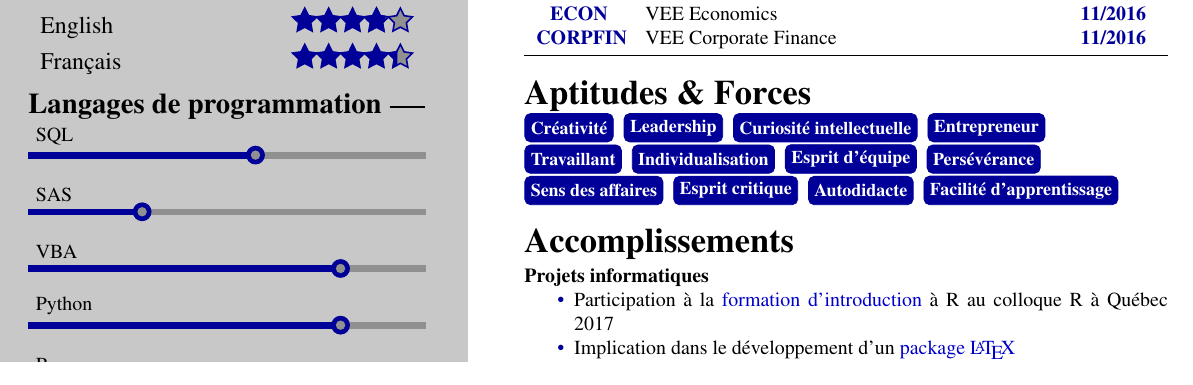
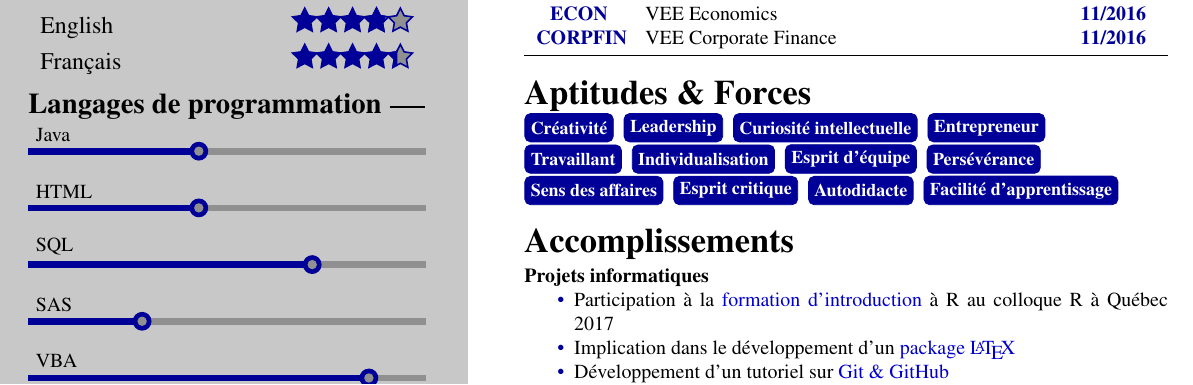
Before and after one commit to omerkara/CV_template, a LaTeX CV (CV_david_FR.tex): part of page 1 of 2, cut so that both start at the same text. Compiled offline with pdfLaTeX.

Commit message:
update CV

```diff
--- a/CV_david_FR.tex
+++ b/CV_david_FR.tex
@@ -238,7 +238,7 @@ urlcolor={blue!80!black}}
 	\end{table}
 
 	\profilesection{Langages de programmation}
-	\skillbar{C/2, \faGit /5,\LaTeX /6.5, Markdown /5, R/5.6,Python/5.5,VBA/5.5,SAS/2, SQL/4}
+	\skillbar{C/2, \faGit /5,\LaTeX /6.5, Markdown /6, R/6.5,Python/6.2,VBA/6,SAS/2, SQL/5, HTML/3, Java/3}
 \end{textblock}
 
 
@@ -288,6 +288,7 @@ urlcolor={blue!80!black}}
 	parsep=0pt]
 		\item Participation à la \href{https://github.com/davebulaval/raquebec-atelier-introduction-r}{formation d'introduction}  à R au colloque R à Québec 2017
 		\item Implication dans le développement d'un \href{http://ctan.org/pkg/actuarialsymbol}{package \LaTeX}
+		\item Développement d'un tutoriel sur \href{https://davebulaval.github.io/git_tutorial/}{Git \& GitHub}
 		\item Assemblage d'un serveur à domicile
 		\item Assemblage et programmation d'un ordinateur portable Pi-Top
 		\item Assemblage d'un centre média domestique
```
Also changed, not shown: CV_david_FR.pdf.
